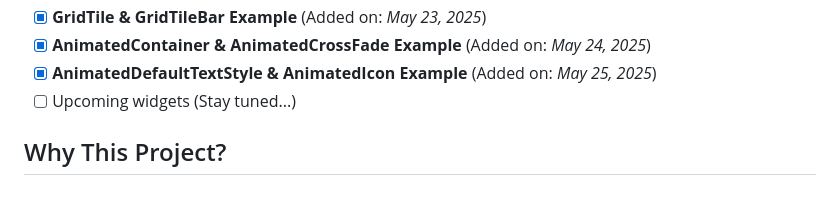
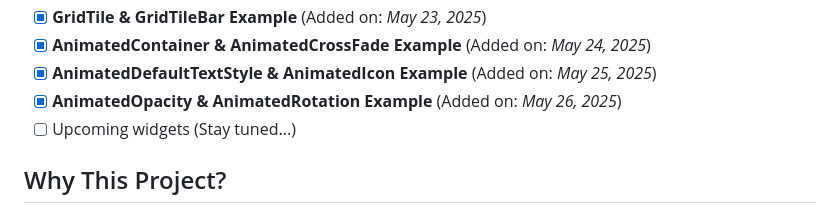
Before and after one commit to Shehryar-dev/unique_widgets, a Markdown page: README.md, the part around the change. Rendered like a GitHub page.

```diff
--- a/README.md
+++ b/README.md
@@ -60,6 +60,7 @@ I created this project to enhance my Flutter skills by practicing advanced and u
 - [x] **GridTile & GridTileBar Example** (Added on: *May 23, 2025*)
 - [x] **AnimatedContainer & AnimatedCrossFade Example** (Added on: *May 24, 2025*)
 - [x] **AnimatedDefaultTextStyle & AnimatedIcon Example** (Added on: *May 25, 2025*)
+- [x] **AnimatedOpacity & AnimatedRotation Example** (Added on: *May 26, 2025*)
 - [ ] Upcoming widgets (Stay tuned...)
 
 ## Why This Project?
```
